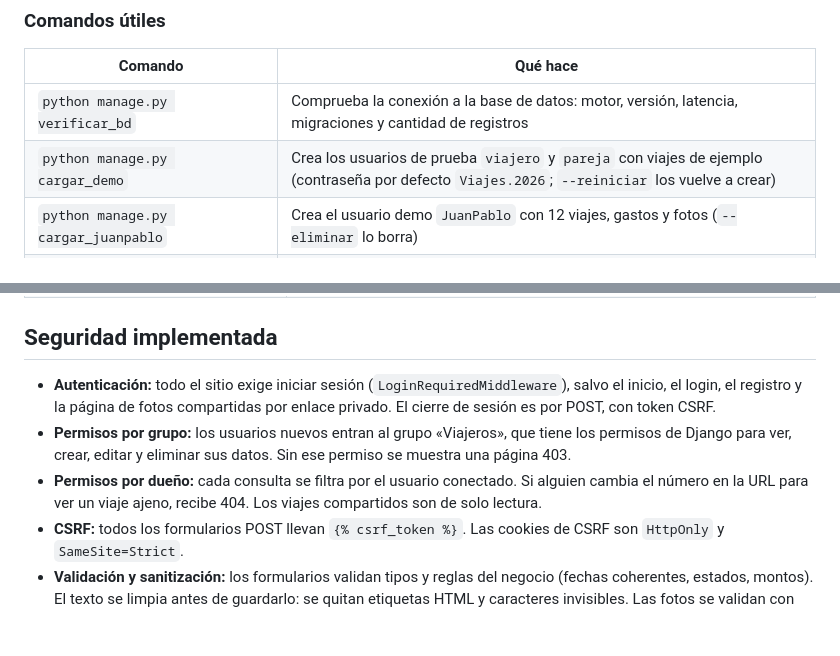
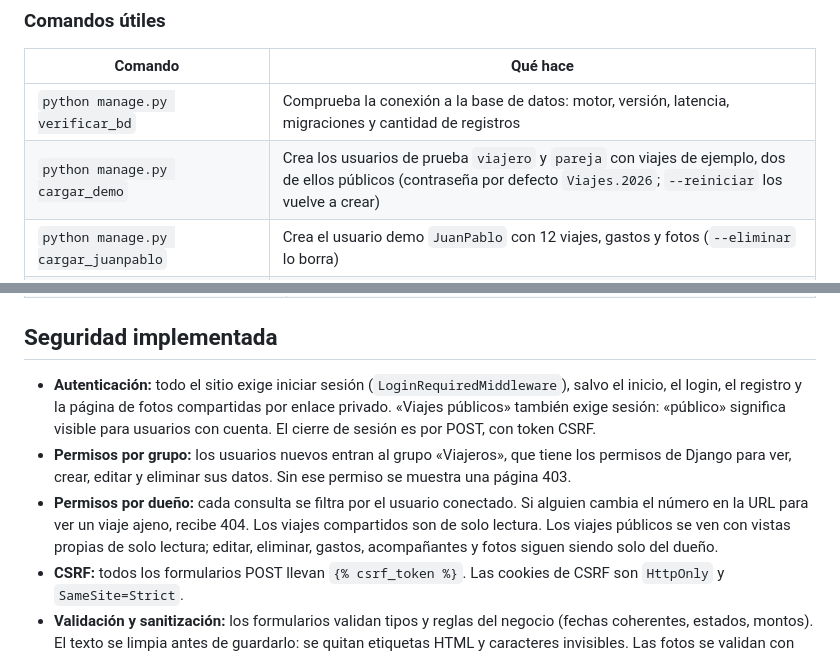
Before and after one commit to CarlosMatus00000008/BackEnd---Inacap, a Markdown page: README.md, 2 parts joined by grey strips. Drawn GitHub-style; blank space fills up the shorter version.

```diff
--- a/README.md
+++ b/README.md
@@ -107,7 +121,7 @@ El sitio queda en http://127.0.0.1:8000 y el admin en http://127.0.0.1:8000/admi
 | Comando | Qué hace |
 |---|---|
 | `python manage.py verificar_bd` | Comprueba la conexión a la base de datos: motor, versión, latencia, migraciones y cantidad de registros |
-| `python manage.py cargar_demo` | Crea los usuarios de prueba `viajero` y `pareja` con viajes de ejemplo (contraseña por defecto `Viajes.2026`; `--reiniciar` los vuelve a crear) |
+| `python manage.py cargar_demo` | Crea los usuarios de prueba `viajero` y `pareja` con viajes de ejemplo, dos de ellos públicos (contraseña por defecto `Viajes.2026`; `--reiniciar` los vuelve a crear) |
 | `python manage.py cargar_juanpablo` | Crea el usuario demo `JuanPablo` con 12 viajes, gastos y fotos (`--eliminar` lo borra) |
 | `python manage.py cargar_viajeros_demo` | Crea los usuarios demo `Valentina` (5 viajes) y `Matias` (8 viajes) con todo relleno (`--eliminar` los borra) |
 
@@ -142,12 +156,15 @@ variables; nunca escribas valores reales en el README ni en el código.
 ## Seguridad implementada
 
 - **Autenticación:** todo el sitio exige iniciar sesión (`LoginRequiredMiddleware`), salvo el
-  inicio, el login, el registro y la página de fotos compartidas por enlace privado. El cierre de
+  inicio, el login, el registro y la página de fotos compartidas por enlace privado. «Viajes
+  públicos» también exige sesión: «público» significa visible para usuarios con cuenta. El cierre de
   sesión es por POST, con token CSRF.
 - **Permisos por grupo:** los usuarios nuevos entran al grupo «Viajeros», que tiene los permisos de
   Django para ver, crear, editar y eliminar sus datos. Sin ese permiso se muestra una página 403.
 - **Permisos por dueño:** cada consulta se filtra por el usuario conectado. Si alguien cambia el
   número en la URL para ver un viaje ajeno, recibe 404. Los viajes compartidos son de solo lectura.
+  Los viajes públicos se ven con vistas propias de solo lectura; editar, eliminar, gastos,
+  acompañantes y fotos siguen siendo solo del dueño.
 - **CSRF:** todos los formularios POST llevan `{% csrf_token %}`. Las cookies de CSRF son
   `HttpOnly` y `SameSite=Strict`.
 - **Validación y sanitización:** los formularios validan tipos y reglas del negocio (fechas
```
Also changed, not shown: other parts of README.md (+19 -5 lines).
